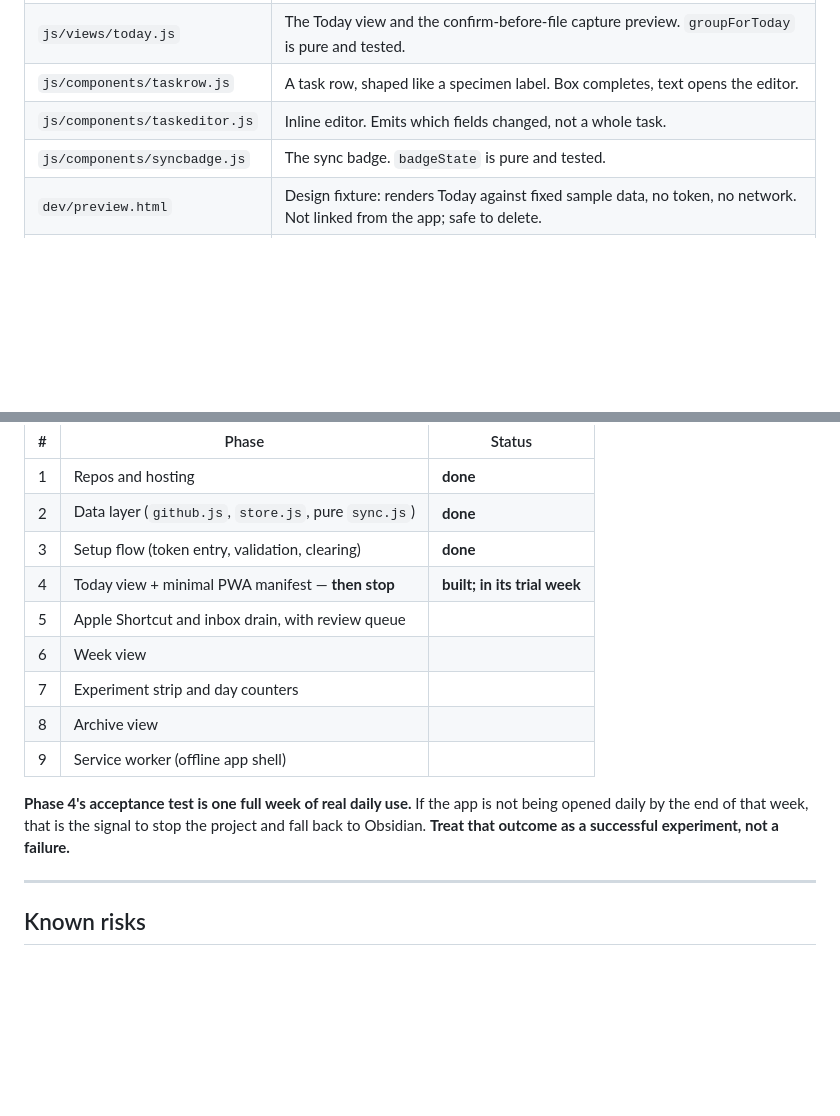
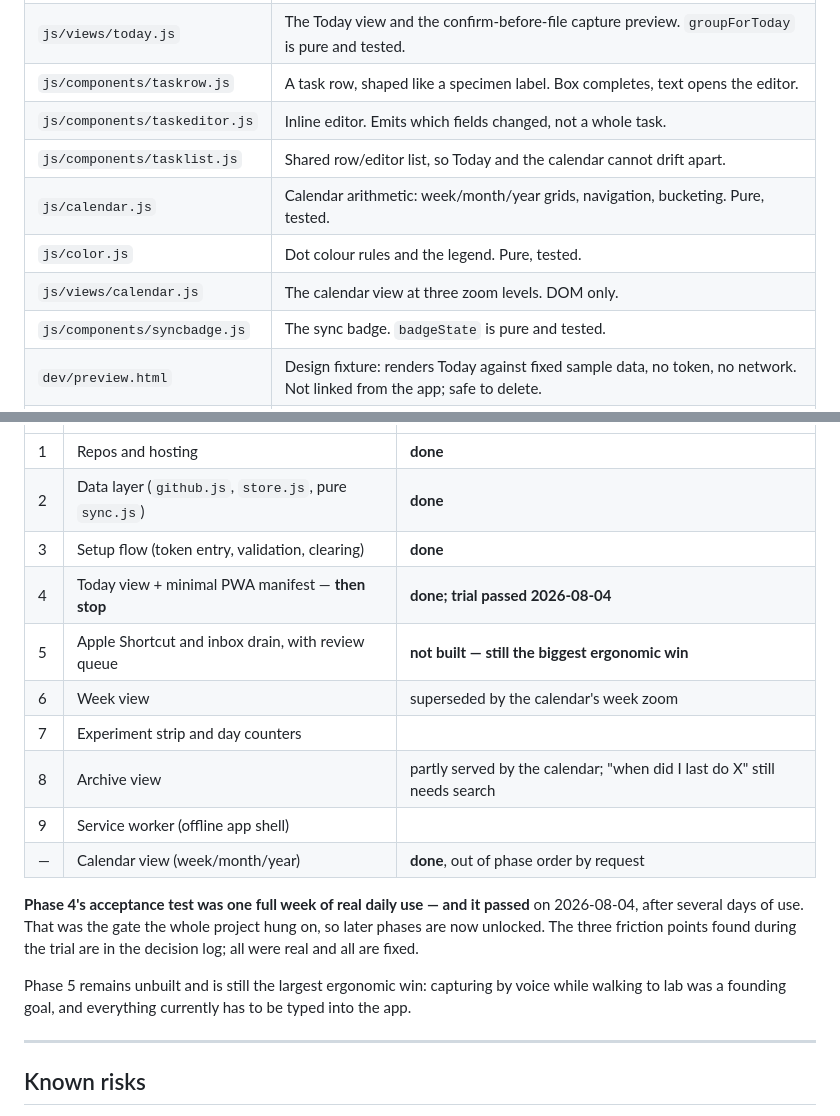
Before and after one commit to lswyss/daily-app, a Markdown page: README.md, 2 parts joined by grey strips. GitHub-like rendering; blank space fills up the shorter version.

```diff
--- a/README.md
+++ b/README.md
@@ -91,6 +91,10 @@ dependencies, so they stay testable under `node --test` with a mocked fetch.
 | `js/views/today.js` | The Today view and the confirm-before-file capture preview. `groupForToday` is pure and tested. |
 | `js/components/taskrow.js` | A task row, shaped like a specimen label. Box completes, text opens the editor. |
 | `js/components/taskeditor.js` | Inline editor. Emits which fields changed, not a whole task. |
+| `js/components/tasklist.js` | Shared row/editor list, so Today and the calendar cannot drift apart. |
+| `js/calendar.js` | Calendar arithmetic: week/month/year grids, navigation, bucketing. Pure, tested. |
+| `js/color.js` | Dot colour rules and the legend. Pure, tested. |
+| `js/views/calendar.js` | The calendar view at three zoom levels. DOM only. |
 | `js/components/syncbadge.js` | The sync badge. `badgeState` is pure and tested. |
 | `dev/preview.html` | Design fixture: renders Today against fixed sample data, no token, no network. Not linked from the app; safe to delete. |
 | `js/config.js` | Device config: token plus which repo holds the data. Storage injected, so it is unit-tested. |
@@ -351,16 +390,21 @@ missing features. Every feature added before validation makes abandonment more l
 | 1 | Repos and hosting | **done** |
 | 2 | Data layer (`github.js`, `store.js`, pure `sync.js`) | **done** |
 | 3 | Setup flow (token entry, validation, clearing) | **done** |
-| 4 | Today view + minimal PWA manifest — **then stop** | **built; in its trial week** |
-| 5 | Apple Shortcut and inbox drain, with review queue | |
-| 6 | Week view | |
+| 4 | Today view + minimal PWA manifest — **then stop** | **done; trial passed 2026-08-04** |
+| 5 | Apple Shortcut and inbox drain, with review queue | **not built — still the biggest ergonomic win** |
+| 6 | Week view | superseded by the calendar's week zoom |
 | 7 | Experiment strip and day counters | |
-| 8 | Archive view | |
+| 8 | Archive view | partly served by the calendar; "when did I last do X" still needs search |
 | 9 | Service worker (offline app shell) | |
+| — | Calendar view (week/month/year) | **done**, out of phase order by request |
 
-**Phase 4's acceptance test is one full week of real daily use.** If the app is not being
-opened daily by the end of that week, that is the signal to stop the project and fall back
-to Obsidian. **Treat that outcome as a successful experiment, not a failure.**
+**Phase 4's acceptance test was one full week of real daily use — and it passed** on
+2026-08-04, after several days of use. That was the gate the whole project hung on, so later
+phases are now unlocked. The three friction points found during the trial are in the decision
+log; all were real and all are fixed.
+
+Phase 5 remains unbuilt and is still the largest ergonomic win: capturing by voice while
+walking to lab was a founding goal, and everything currently has to be typed into the app.
 
 ---
 
```
Also changed, not shown: other parts of README.md (+54 -1 lines).
